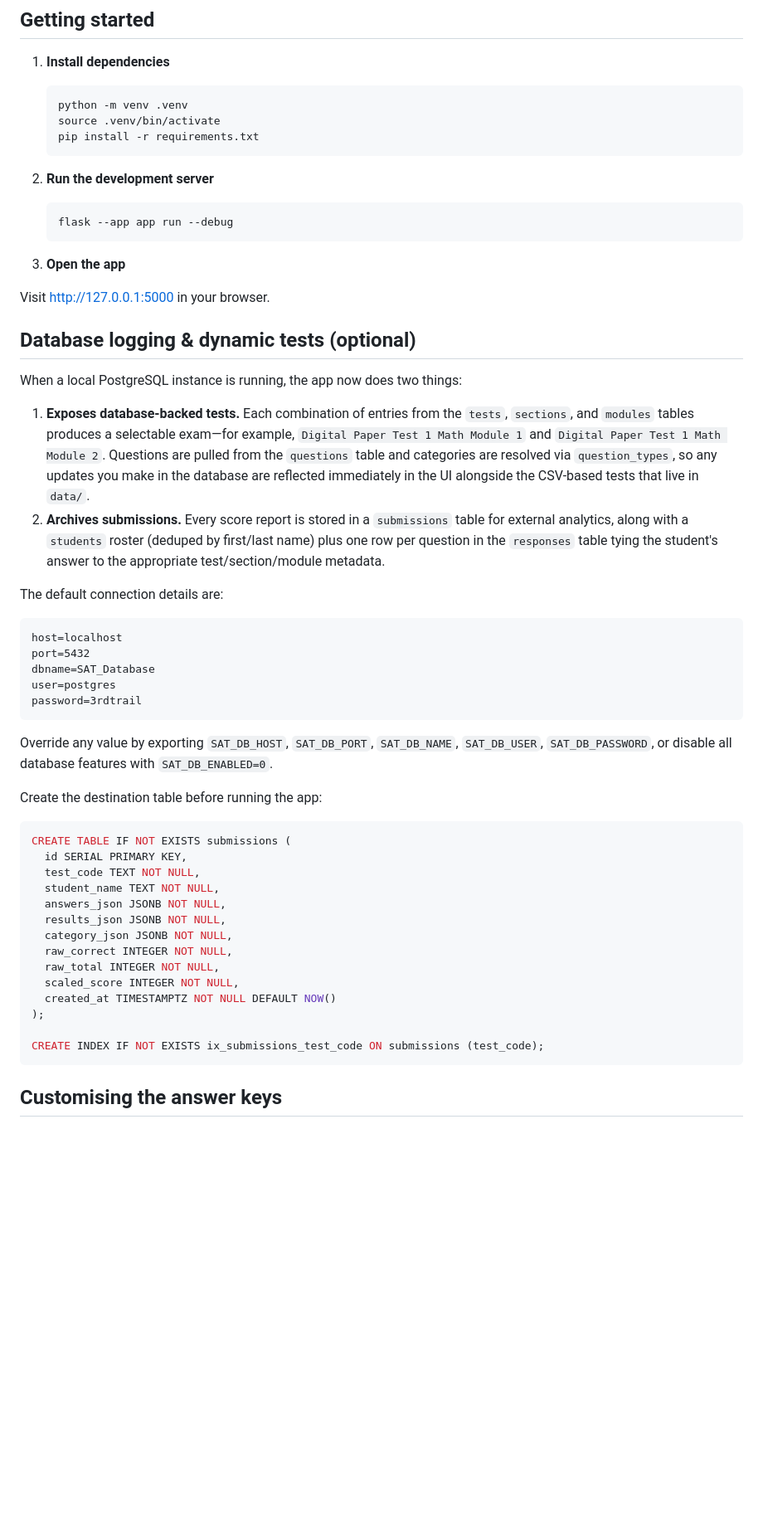
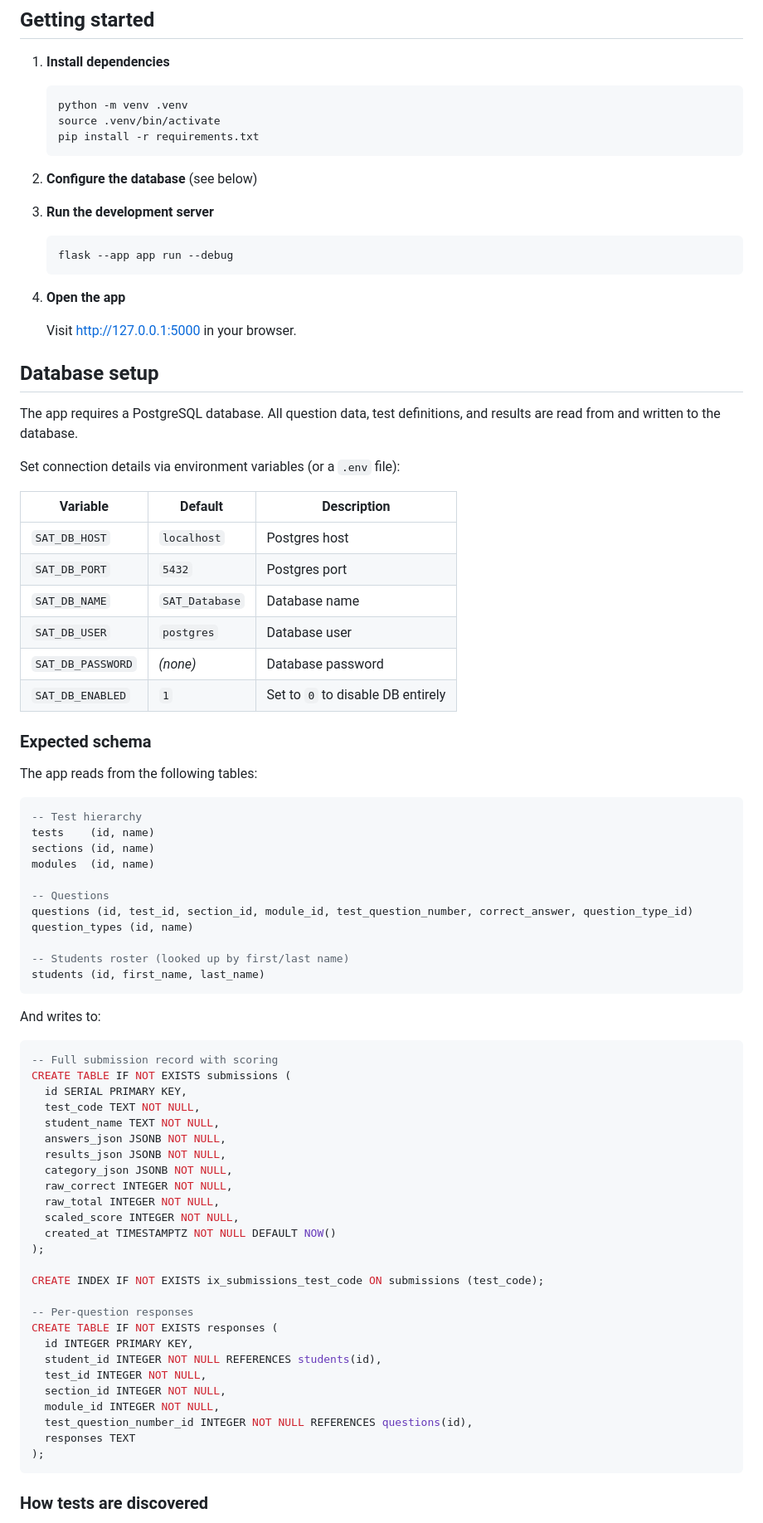
Before and after one commit to budmaash/ClaudeWebApp, a Markdown page: README.md, the part around one of its changes. Shown at 83% size. Rendered like a GitHub page; blank space fills up the shorter version.

Commit message:
Update README for database-only setup
Remove all references to CSV files, data/ directory, and results/ output.
Document the required Postgres schema, environment variables, and how
tests are discovered from the database.

Co-Authored-By: Claude Sonnet 4.6 <noreply@anthropic.com>

````diff
--- a/README.md
+++ b/README.md
@@ -41,49 +35,55 @@ This project provides a lightweight web application for entering student respons
    pip install -r requirements.txt
    ```
 
-2. **Run the development server**
+2. **Configure the database** (see below)
+
+3. **Run the development server**
 
    ```bash
    flask --app app run --debug
    ```
 
-3. **Open the app**
+4. **Open the app**
 
-Visit <http://127.0.0.1:5000> in your browser.
+   Visit <http://127.0.0.1:5000> in your browser.
 
-## Database logging & dynamic tests (optional)
+## Database setup
 
-When a local PostgreSQL instance is running, the app now does two things:
+The app requires a PostgreSQL database. All question data, test definitions, and results are read from and written to the database.
 
-1. **Exposes database-backed tests.** Each combination of entries from the
-   `tests`, `sections`, and `modules` tables produces a selectable exam—for
-   example, `Digital Paper Test 1 Math Module 1` and `Digital Paper Test 1 Math
-   Module 2`. Questions are pulled from the `questions` table and categories are
-   resolved via `question_types`, so any updates you make in the database are
-   reflected immediately in the UI alongside the CSV-based tests that live in
-   `data/`.
-2. **Archives submissions.** Every score report is stored in a `submissions`
-   table for external analytics, along with a `students` roster (deduped by
-   first/last name) plus one row per question in the `responses` table tying the
-   student's answer to the appropriate test/section/module metadata.
+Set connection details via environment variables (or a `.env` file):
 
-The default connection details are:
+| Variable | Default | Description |
+|---|---|---|
+| `SAT_DB_HOST` | `localhost` | Postgres host |
+| `SAT_DB_PORT` | `5432` | Postgres port |
+| `SAT_DB_NAME` | `SAT_Database` | Database name |
+| `SAT_DB_USER` | `postgres` | Database user |
+| `SAT_DB_PASSWORD` | *(none)* | Database password |
+| `SAT_DB_ENABLED` | `1` | Set to `0` to disable DB entirely |
 
-```
-host=localhost
-port=5432
-dbname=SAT_Database
-user=postgres
-password=3rdtrail
+### Expected schema
+
+The app reads from the following tables:
+
+```sql
+-- Test hierarchy
+tests    (id, name)
+sections (id, name)
+modules  (id, name)
+
+-- Questions
+questions (id, test_id, section_id, module_id, test_question_number, correct_answer, question_type_id)
+question_types (id, name)
+
+-- Students roster (looked up by first/last name)
+students (id, first_name, last_name)
 ```
 
-Override any value by exporting `SAT_DB_HOST`, `SAT_DB_PORT`, `SAT_DB_NAME`,
-`SAT_DB_USER`, `SAT_DB_PASSWORD`, or disable all database features with
-`SAT_DB_ENABLED=0`.
-
-Create the destination table before running the app:
+And writes to:
 
 ```sql
+-- Full submission record with scoring
 CREATE TABLE IF NOT EXISTS submissions (
   id SERIAL PRIMARY KEY,
   test_code TEXT NOT NULL,
@@ -98,7 +98,18 @@ CREATE TABLE IF NOT EXISTS submissions (
 );
 
 CREATE INDEX IF NOT EXISTS ix_submissions_test_code ON submissions (test_code);
+
+-- Per-question responses
+CREATE TABLE IF NOT EXISTS responses (
+  id INTEGER PRIMARY KEY,
+  student_id INTEGER NOT NULL REFERENCES students(id),
+  test_id INTEGER NOT NULL,
+  section_id INTEGER NOT NULL,
+  module_id INTEGER NOT NULL,
+  test_question_number_id INTEGER NOT NULL REFERENCES questions(id),
+  responses TEXT
+);
 ```
 
-## Customising the answer keys
+### How tests are discovered
 
````
Also changed, not shown: other parts of README.md (+7 -29 lines).
